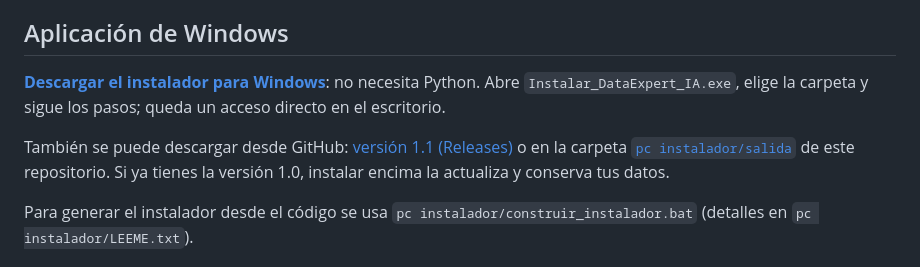
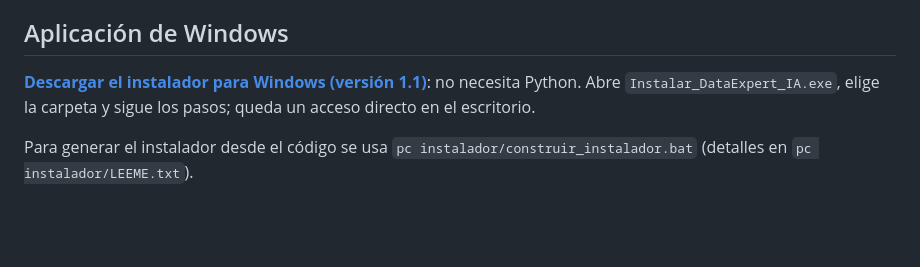
Before and after one commit to nasa-cell/DATA-EXPERT-IA, a Markdown page: README.md, the part around the change. Rendered like a GitHub page; blank space fills up the shorter version.

Commit message:
README: solo el enlace de la versión 1.1

```diff
--- a/README.md
+++ b/README.md
@@ -7,9 +7,7 @@ Plataforma educativa que recorre un proyecto de ciencia de datos completo sobre
 
 ## Aplicación de Windows
 
-**[Descargar el instalador para Windows](https://drive.google.com/file/d/1ozK9bwAEOEEofJel41qRQI4mLuACOVdJ/view?usp=sharing)**: no necesita Python. Abre `Instalar_DataExpert_IA.exe`, elige la carpeta y sigue los pasos; queda un acceso directo en el escritorio.
-
-También se puede descargar desde GitHub: [versión 1.1 (Releases)](https://github.com/nasa-cell/DATA-EXPERT-IA/releases/tag/v1.1) o en la carpeta [`pc instalador/salida`](pc%20instalador/salida/Instalar_DataExpert_IA.exe) de este repositorio. Si ya tienes la versión 1.0, instalar encima la actualiza y conserva tus datos.
+**[Descargar el instalador para Windows (versión 1.1)](https://github.com/nasa-cell/DATA-EXPERT-IA/releases/download/v1.1/Instalar_DataExpert_IA.exe)**: no necesita Python. Abre `Instalar_DataExpert_IA.exe`, elige la carpeta y sigue los pasos; queda un acceso directo en el escritorio.
 
 Para generar el instalador desde el código se usa `pc instalador/construir_instalador.bat` (detalles en `pc instalador/LEEME.txt`).
 
```
